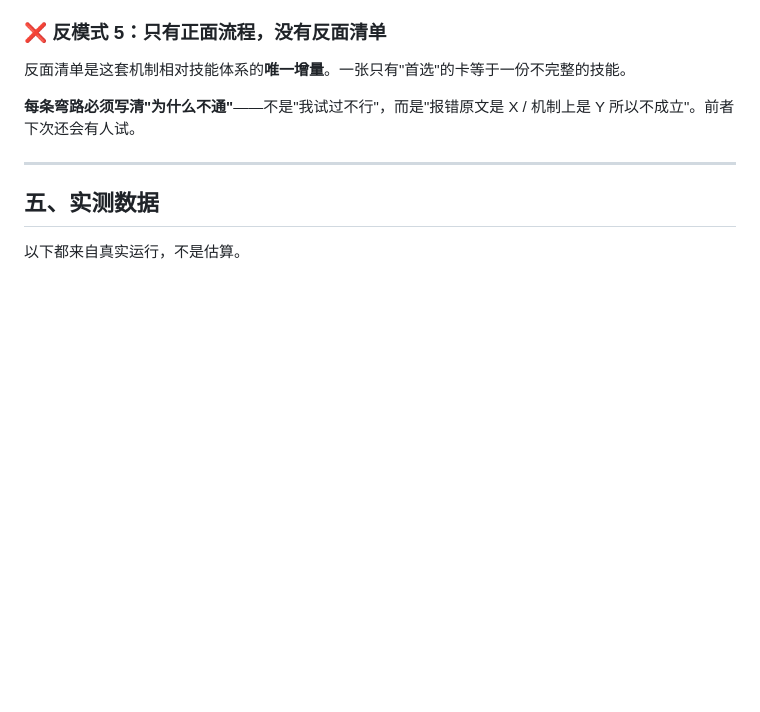
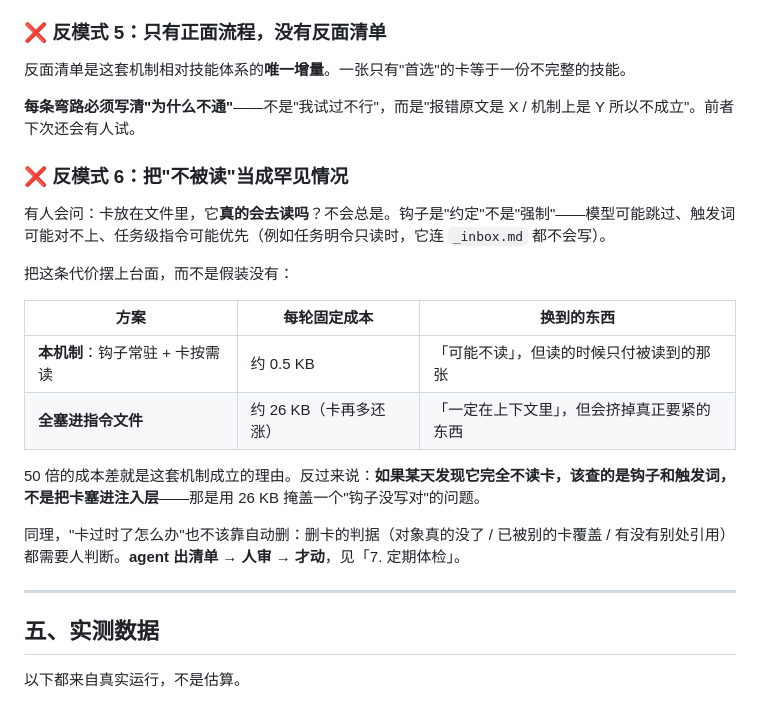
Before and after one commit to MiHjy12138/DSH-agent-procedures, a Markdown page: README.md, the part around the change. Drawn GitHub-style; blank space fills up the shorter version.

Commit message:
README: 反模式补第 6 条（把「不被读」的代价摆上台面）

```diff
--- a/README.md
+++ b/README.md
@@ -254,6 +254,21 @@ Agent 会**反复踩同一个坑**，而且往往在同一个项目里踩两次
 
 **每条弯路必须写清"为什么不通"**——不是"我试过不行"，而是"报错原文是 X / 机制上是 Y 所以不成立"。前者下次还会有人试。
 
+### ❌ 反模式 6：把"不被读"当成罕见情况
+
+有人会问：卡放在文件里，它**真的会去读吗**？不会总是。钩子是"约定"不是"强制"——模型可能跳过、触发词可能对不上、任务级指令可能优先（例如任务明令只读时，它连 `_inbox.md` 都不会写）。
+
+把这条代价摆上台面，而不是假装没有：
+
+| 方案 | 每轮固定成本 | 换到的东西 |
+| --- | --- | --- |
+| **本机制**：钩子常驻 + 卡按需读 | 约 0.5 KB | 「可能不读」，但读的时候只付被读到的那张 |
+| **全塞进指令文件** | 约 26 KB（卡再多还涨） | 「一定在上下文里」，但会挤掉真正要紧的东西 |
+
+50 倍的成本差就是这套机制成立的理由。反过来说：**如果某天发现它完全不读卡，该查的是钩子和触发词，不是把卡塞进注入层**——那是用 26 KB 掩盖一个"钩子没写对"的问题。
+
+同理，"卡过时了怎么办"也不该靠自动删：删卡的判据（对象真的没了 / 已被别的卡覆盖 / 有没有别处引用）都需要人判断。**agent 出清单 → 人审 → 才动**，见「7. 定期体检」。
+
 ---
 
 ## 五、实测数据
```
